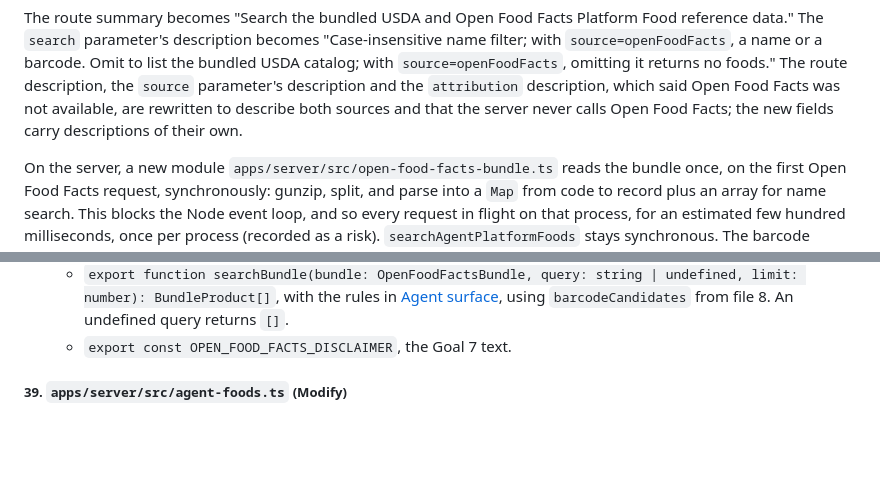
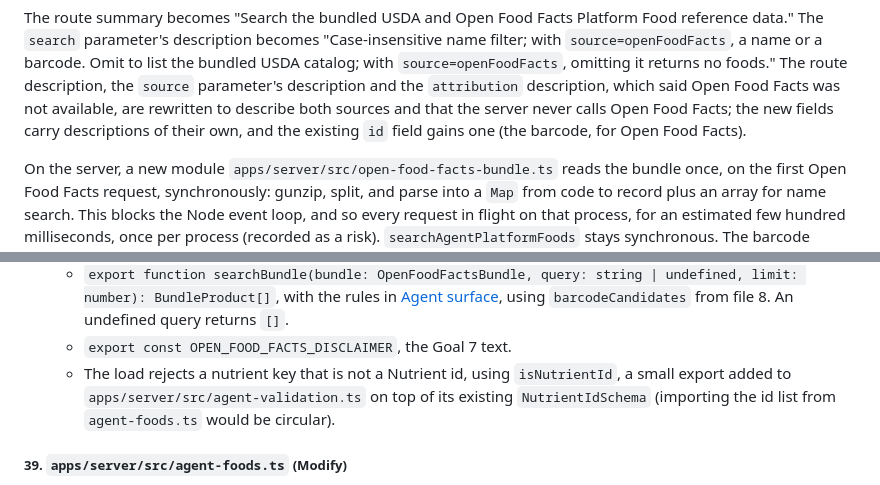
Before and after one commit to perennia-fit/perennia, a Markdown page: docs/designs/open-food-facts.md, 2 parts joined by grey strips. Drawn GitHub-style; blank space fills up the shorter version.

Commit message:
docs: name the isNutrientId helper and the id description in the Open Food Facts spec
The final check of PR3 found two spec gaps: the load's Nutrient id check
adds isNutrientId to agent-validation.ts, and the existing id field gained
an OpenAPI description. Both are now in the spec.

Co-Authored-By: Claude Opus 5.5 <noreply@anthropic.com>

```diff
--- a/docs/designs/open-food-facts.md
+++ b/docs/designs/open-food-facts.md
@@ -1139,7 +1139,8 @@ Omit to list the bundled USDA catalog; with `source=openFoodFacts`, omitting it
 returns no foods." The route description, the `source` parameter's description
 and the `attribution` description, which said Open Food Facts was not
 available, are rewritten to describe both sources and that the server never
-calls Open Food Facts; the new fields carry descriptions of their own.
+calls Open Food Facts; the new fields carry descriptions of their own, and the
+existing `id` field gains one (the barcode, for Open Food Facts).
 
 On the server, a new module `apps/server/src/open-food-facts-bundle.ts` reads the
 bundle once, on the first Open Food Facts request, synchronously: gunzip, split,
@@ -2405,6 +2406,10 @@ Conventions in this plan:
         with the rules in [Agent surface](#agent-surface), using
         `barcodeCandidates` from file 8. An undefined query returns `[]`.
     *   `export const OPEN_FOOD_FACTS_DISCLAIMER`, the Goal 7 text.
+    *   The load rejects a nutrient key that is not a Nutrient id, using
+        `isNutrientId`, a small export added to `apps/server/src/agent-validation.ts`
+        on top of its existing `NutrientIdSchema` (importing the id list from
+        `agent-foods.ts` would be circular).
 
 ##### 39. `apps/server/src/agent-foods.ts` (Modify)
 
```
